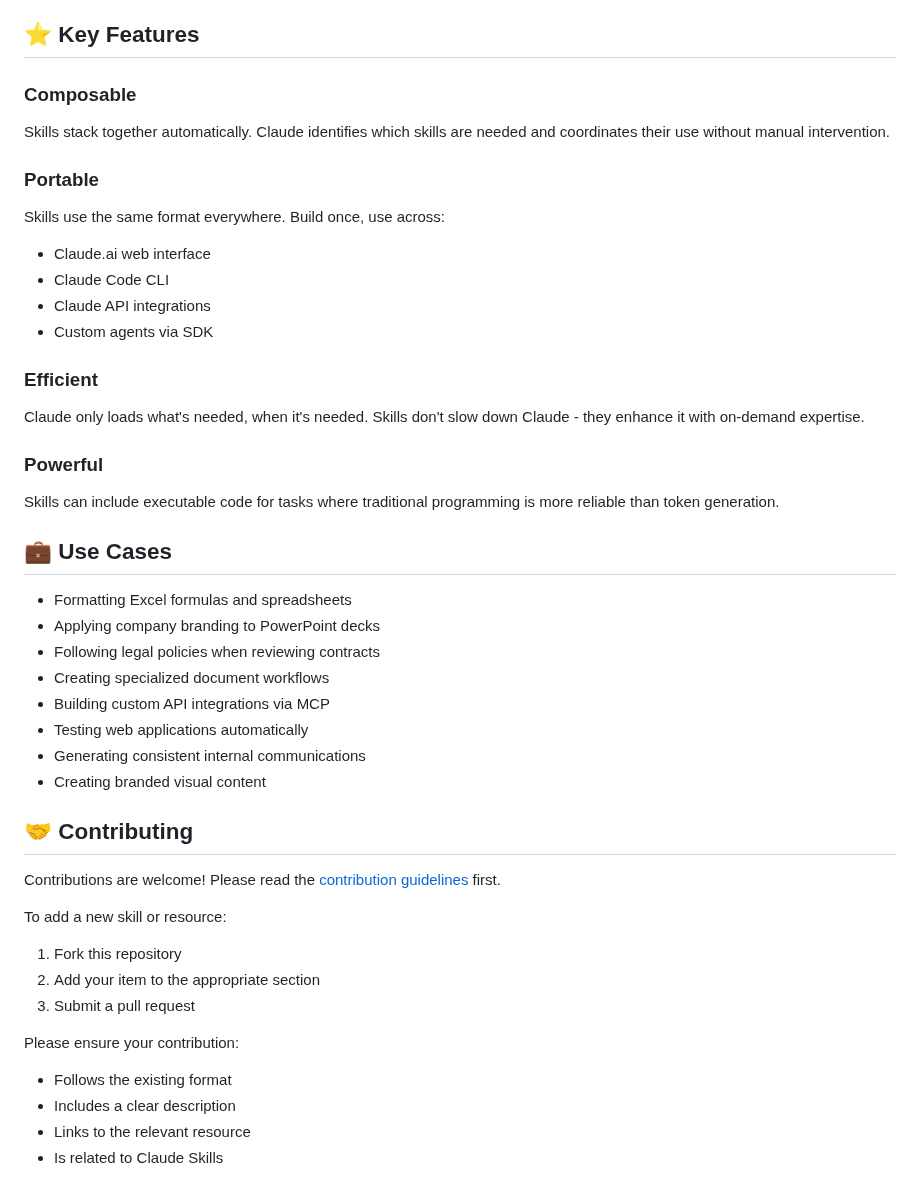
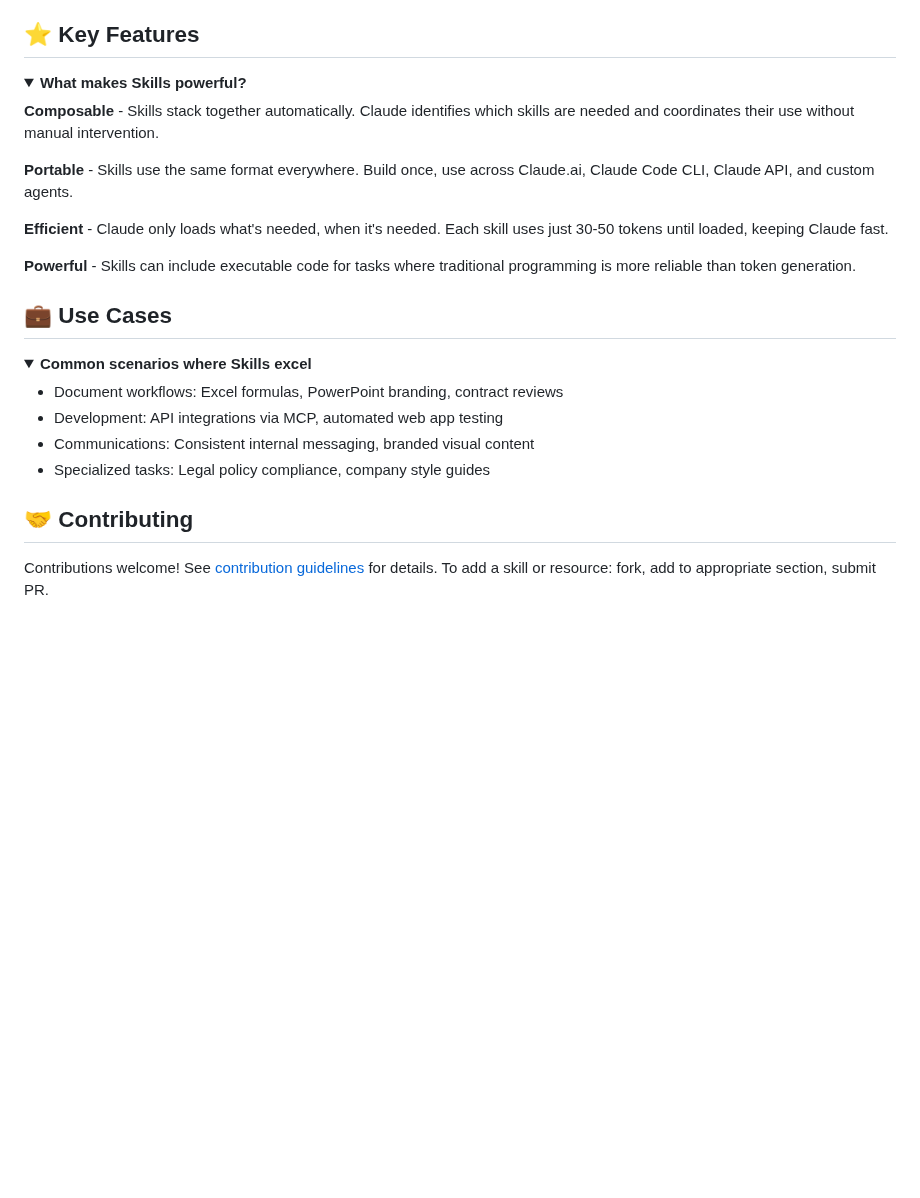
Before and after one commit to travisvn/awesome-claude-skills, a Markdown page: README.md, the part around the change. Drawn GitHub-style; folded sections open; blank space fills up the shorter version.

Commit message:
Refactor README for improved clarity and structure
Updated formatting and wording for clarity and conciseness in the README.

```diff
--- a/README.md
+++ b/README.md
@@ -400,51 +400,31 @@ A: For skills from git repositories, pull the latest changes. For manually insta
 
 ## ⭐ Key Features
 
-### Composable
+<details>
+<summary><strong>What makes Skills powerful?</strong></summary>
 
-Skills stack together automatically. Claude identifies which skills are needed and coordinates their use without manual intervention.
+**Composable** - Skills stack together automatically. Claude identifies which skills are needed and coordinates their use without manual intervention.
 
-### Portable
+**Portable** - Skills use the same format everywhere. Build once, use across Claude.ai, Claude Code CLI, Claude API, and custom agents.
 
-Skills use the same format everywhere. Build once, use across:
+**Efficient** - Claude only loads what's needed, when it's needed. Each skill uses just 30-50 tokens until loaded, keeping Claude fast.
 
-- Claude.ai web interface
-- Claude Code CLI
-- Claude API integrations
-- Custom agents via SDK
+**Powerful** - Skills can include executable code for tasks where traditional programming is more reliable than token generation.
 
-### Efficient
-
-Claude only loads what's needed, when it's needed. Skills don't slow down Claude - they enhance it with on-demand expertise.
-
-### Powerful
-
-Skills can include executable code for tasks where traditional programming is more reliable than token generation.
+</details>
 
 ## 💼 Use Cases
 
-- Formatting Excel formulas and spreadsheets
-- Applying company branding to PowerPoint decks
-- Following legal policies when reviewing contracts
-- Creating specialized document workflows
-- Building custom API integrations via MCP
-- Testing web applications automatically
-- Generating consistent internal communications
-- Creating branded visual content
+<details>
+<summary><strong>Common scenarios where Skills excel</strong></summary>
+
+- Document workflows: Excel formulas, PowerPoint branding, contract reviews
+- Development: API integrations via MCP, automated web app testing
+- Communications: Consistent internal messaging, branded visual content
+- Specialized tasks: Legal policy compliance, company style guides
+
+</details>
 
 ## 🤝 Contributing
 
-Contributions are welcome! Please read the [contribution guidelines](CONTRIBUTING.md) first.
-
-To add a new skill or resource:
-
-1. Fork this repository
-2. Add your item to the appropriate section
-3. Submit a pull request
-
-Please ensure your contribution:
-
-- Follows the existing format
-- Includes a clear description
-- Links to the relevant resource
-- Is related to Claude Skills
+Contributions welcome! See [contribution guidelines](CONTRIBUTING.md) for details. To add a skill or resource: fork, add to appropriate section, submit PR.
```
